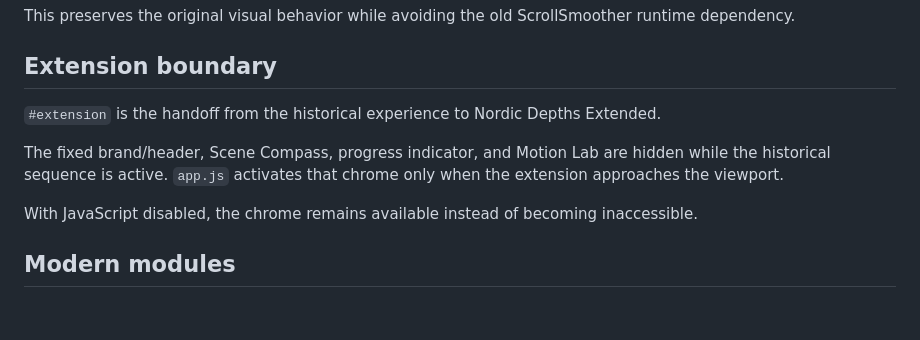
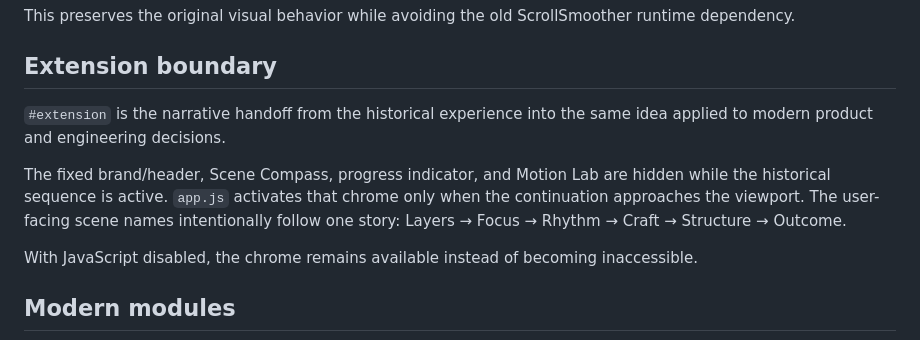
Before and after one commit to MykolaDotsenko/Parallax-effect, a Markdown page: ARCHITECTURE.md, the part around the change. Drawn GitHub-style; blank space fills up the shorter version.

Commit message:
Document narrative handoff

```diff
--- a/ARCHITECTURE.md
+++ b/ARCHITECTURE.md
@@ -69,9 +69,9 @@ This preserves the original visual behavior while avoiding the old ScrollSmoothe
 
 ## Extension boundary
 
-`#extension` is the handoff from the historical experience to Nordic Depths Extended.
+`#extension` is the narrative handoff from the historical experience into the same idea applied to modern product and engineering decisions.
 
-The fixed brand/header, Scene Compass, progress indicator, and Motion Lab are hidden while the historical sequence is active. `app.js` activates that chrome only when the extension approaches the viewport.
+The fixed brand/header, Scene Compass, progress indicator, and Motion Lab are hidden while the historical sequence is active. `app.js` activates that chrome only when the continuation approaches the viewport. The user-facing scene names intentionally follow one story: Layers → Focus → Rhythm → Craft → Structure → Outcome.
 
 With JavaScript disabled, the chrome remains available instead of becoming inaccessible.
 
```
